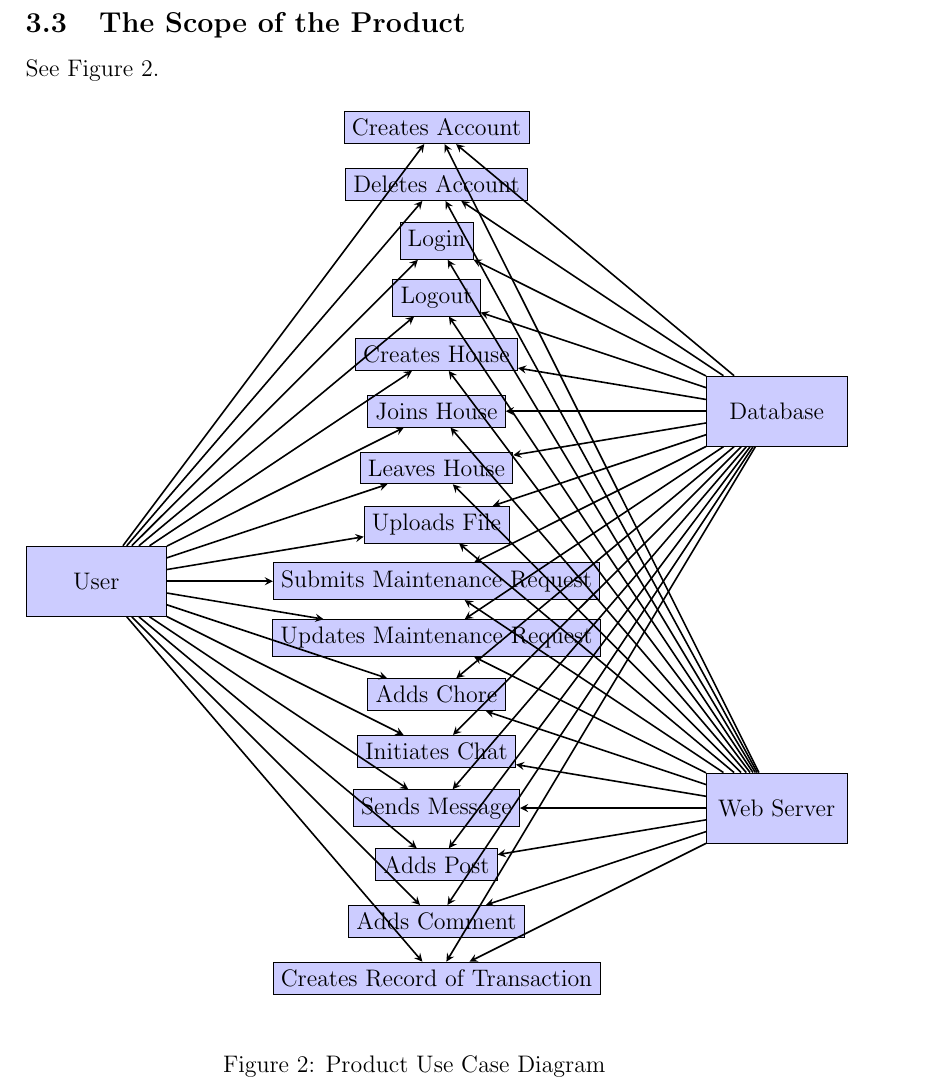
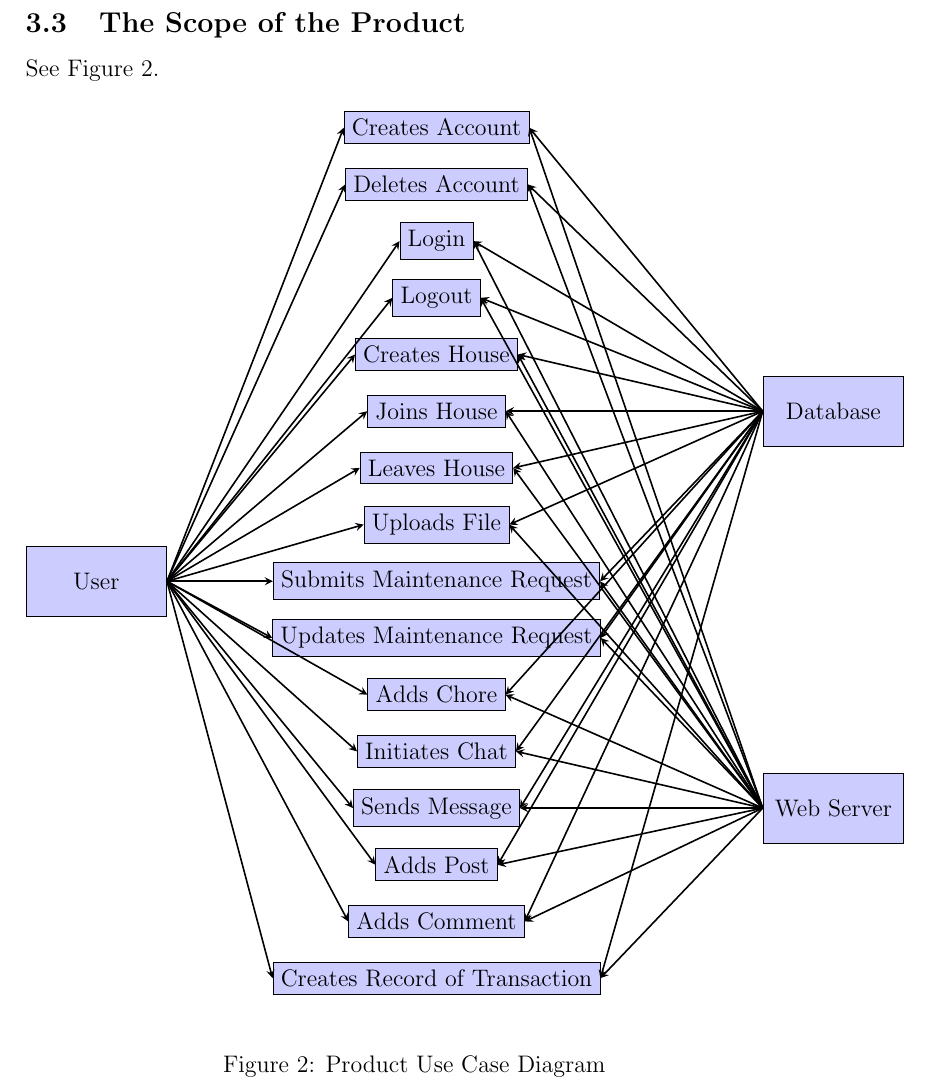
Before and after one commit to lyk2/quarters, a LaTeX document (Documents/Requirements/quartersSRS.tex): part of page 14 of 26, cut so that both start at the same text. Compiled offline with pdfLaTeX.

Commit message:
fixed arrow

```diff
--- a/Documents/Requirements/quartersSRS.tex
+++ b/Documents/Requirements/quartersSRS.tex
@@ -307,60 +307,60 @@ See Figure 2.
 \node [block2, below of=post](comment){Adds Comment};
 \node [block2, below of=comment](funds){Creates Record of Transaction};
 \node [block, left of=submit, xshift=-5cm](user){User};
-\node [block, right of=join, xshift=5cm](database){Database};
-\node [block, right of=message, xshift=5cm](server){Web Server};
+\node [block, right of=join, xshift=6cm](database){Database};
+\node [block, right of=message, xshift=6cm](server){Web Server};
 
 % Place lines
-\draw [arrow] (user) -- (account);
-\draw [arrow] (user) -- (delete);
-\draw [arrow] (user) -- (login);
-\draw [arrow] (user) -- (logout);
-\draw [arrow] (user) -- (create);
-\draw [arrow] (user) -- (join);
-\draw [arrow] (user) -- (leave);
-\draw [arrow] (user) -- (upload);
-\draw [arrow] (user) -- (submit);
-\draw [arrow] (user) -- (update);
-\draw [arrow] (user) -- (chore);
-\draw [arrow] (user) -- (chat);
-\draw [arrow] (user) -- (message);
-\draw [arrow] (user) -- (post);
-\draw [arrow] (user) -- (comment);
-\draw [arrow] (user) -- (funds);
+\draw [arrow] (user.east) -- (account.west);
+\draw [arrow] (user.east) -- (delete.west);
+\draw [arrow] (user.east) -- (login.west);
+\draw [arrow] (user.east) -- (logout.west);
+\draw [arrow] (user.east) -- (create.west);
+\draw [arrow] (user.east) -- (join.west);
+\draw [arrow] (user.east) -- (leave.west);
+\draw [arrow] (user.east) -- (upload.west);
+\draw [arrow] (user.east) -- (submit.west);
+\draw [arrow] (user.east) -- (update.west);
+\draw [arrow] (user.east) -- (chore.west);
+\draw [arrow] (user.east) -- (chat.west);
+\draw [arrow] (user.east) -- (message.west);
+\draw [arrow] (user.east) -- (post.west);
+\draw [arrow] (user.east) -- (comment.west);
+\draw [arrow] (user.east) -- (funds.west);
 
-\draw [arrow] (database) -- (account);
-\draw [arrow] (database) -- (delete);
-\draw [arrow] (database) -- (login);
-\draw [arrow] (database) -- (logout);
-\draw [arrow] (database) -- (create);
-\draw [arrow] (database) -- (join);
-\draw [arrow] (database) -- (leave);
-\draw [arrow] (database) -- (upload);
-\draw [arrow] (database) -- (submit);
-\draw [arrow] (database) -- (update);
-\draw [arrow] (database) -- (chore);
-\draw [arrow] (database) -- (chat);
-\draw [arrow] (database) -- (message);
-\draw [arrow] (database) -- (post);
-\draw [arrow] (database) -- (comment);
-\draw [arrow] (database) -- (funds);
+\draw [arrow] (database.west) -- (account.east);
+\draw [arrow] (database.west) -- (delete.east);
+\draw [arrow] (database.west) -- (login.east);
+\draw [arrow] (database.west) -- (logout.east);
+\draw [arrow] (database.west) -- (create.east);
+\draw [arrow] (database.west) -- (join.east);
+\draw [arrow] (database.west) -- (leave.east);
+\draw [arrow] (database.west) -- (upload.east);
+\draw [arrow] (database.west) -- (submit.east);
+\draw [arrow] (database.west) -- (update.east);
+\draw [arrow] (database.west) -- (chore.east);
+\draw [arrow] (database.west) -- (chat.east);
+\draw [arrow] (database.west) -- (message.east);
+\draw [arrow] (database.west) -- (post.east);
+\draw [arrow] (database.west) -- (comment.east);
+\draw [arrow] (database.west) -- (funds.east);
 
-\draw [arrow] (server) -- (account);
-\draw [arrow] (server) -- (delete);
-\draw [arrow] (server) -- (login);
-\draw [arrow] (server) -- (logout);
-\draw [arrow] (server) -- (create);
-\draw [arrow] (server) -- (join);
-\draw [arrow] (server) -- (leave);
-\draw [arrow] (server) -- (upload);
-\draw [arrow] (server) -- (submit);
-\draw [arrow] (server) -- (update);
-\draw [arrow] (server) -- (chore);
-\draw [arrow] (server) -- (chat);
-\draw [arrow] (server) -- (message);
-\draw [arrow] (server) -- (post);
-\draw [arrow] (server) -- (comment);
-\draw [arrow] (server) -- (funds);
+\draw [arrow] (server.west) -- (account.east);
+\draw [arrow] (server.west) -- (delete.east);
+\draw [arrow] (server.west) -- (login.east);
+\draw [arrow] (server.west) -- (logout.east);
+\draw [arrow] (server.west) -- (create.east);
+\draw [arrow] (server.west) -- (join.east);
+\draw [arrow] (server.west) -- (leave.east);
+\draw [arrow] (server.west) -- (upload.east);
+\draw [arrow] (server.west) -- (submit.east);
+\draw [arrow] (server.west) -- (update.east);
+\draw [arrow] (server.west) -- (chore.east);
+\draw [arrow] (server.west) -- (chat.east);
+\draw [arrow] (server.west) -- (message.east);
+\draw [arrow] (server.west) -- (post.east);
+\draw [arrow] (server.west) -- (comment.east);
+\draw [arrow] (server.west) -- (funds.east);
 
 
 \end{tikzpicture}
```
Also changed, not shown: Documents/Requirements/quartersSRS.pdf, 3 other files.
